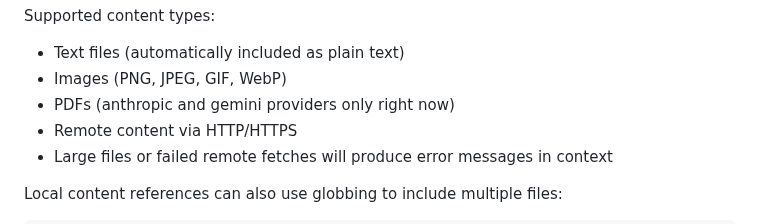
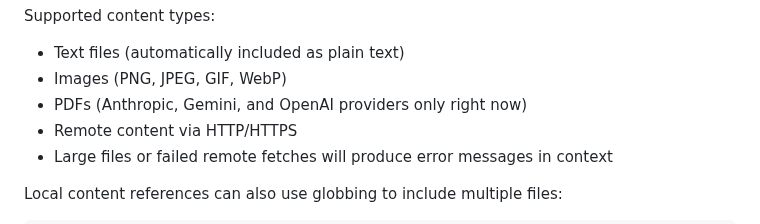
Before and after one commit to gleachkr/Lectic, a Markdown page: README.md, the part around the change. GitHub-like rendering.

Commit message:
Update README note about PDF support

```diff
--- a/README.md
+++ b/README.md
@@ -162,7 +162,7 @@ Include local or remote content in conversations:
 Supported content types:
 - Text files (automatically included as plain text)
 - Images (PNG, JPEG, GIF, WebP)
-- PDFs (anthropic and gemini providers only right now)
+- PDFs (Anthropic, Gemini, and OpenAI providers only right now)
 - Remote content via HTTP/HTTPS
 - Large files or failed remote fetches will produce error messages in context
 
```
